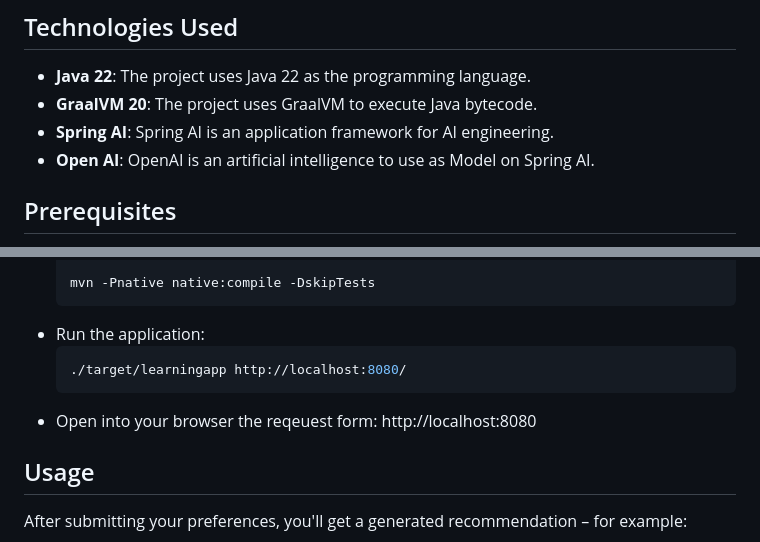
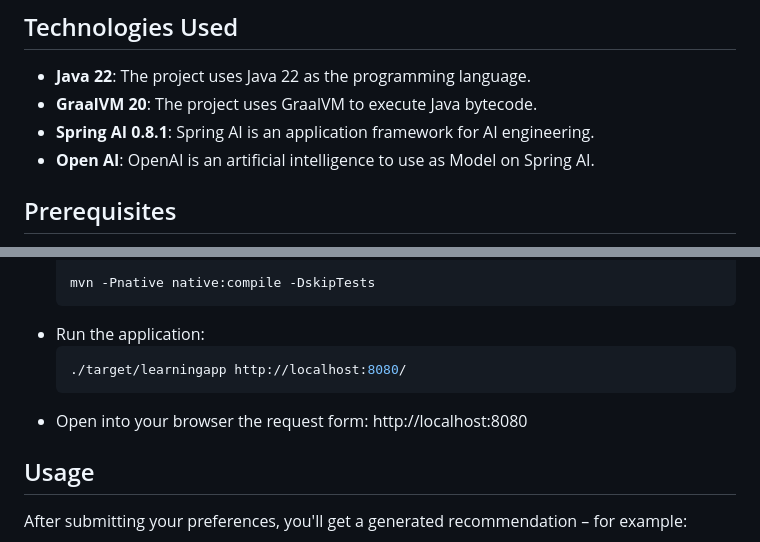
Before and after one commit to henriqueferro/my-sandbox-lab, a Markdown page: native-spring-ai/README.md, 2 parts joined by grey strips. Rendered like a GitHub page.

````diff
--- a/native-spring-ai/README.md
+++ b/native-spring-ai/README.md
@@ -17,7 +17,7 @@ This is a OCI learning recommendation service built with Spring AI, OpeAI, and G
 
 - **Java 22**: The project uses Java 22 as the programming language.
 - **GraalVM 20**: The project uses GraalVM to execute Java bytecode.
-- **Spring AI**: Spring AI is an application framework for AI engineering.
+- **Spring AI 0.8.1**: Spring AI is an application framework for AI engineering.
 - **Open AI**: OpenAI is an artificial intelligence to use as Model on Spring AI.
 
 ## Prerequisites
@@ -48,7 +48,7 @@ This is a OCI learning recommendation service built with Spring AI, OpeAI, and G
   ```shell
   ./target/learningapp http://localhost:8080/
   ```
-* Open into your browser the reqeuest form:
+* Open into your browser the request form:
   http://localhost:8080
 
 ## Usage
````
